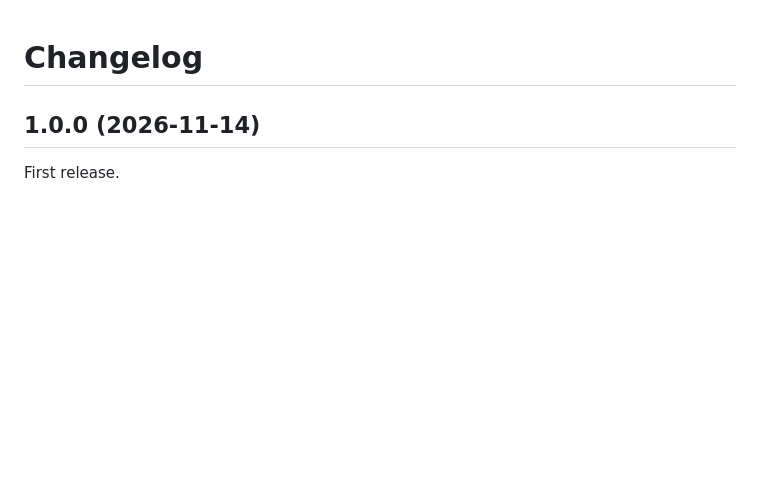
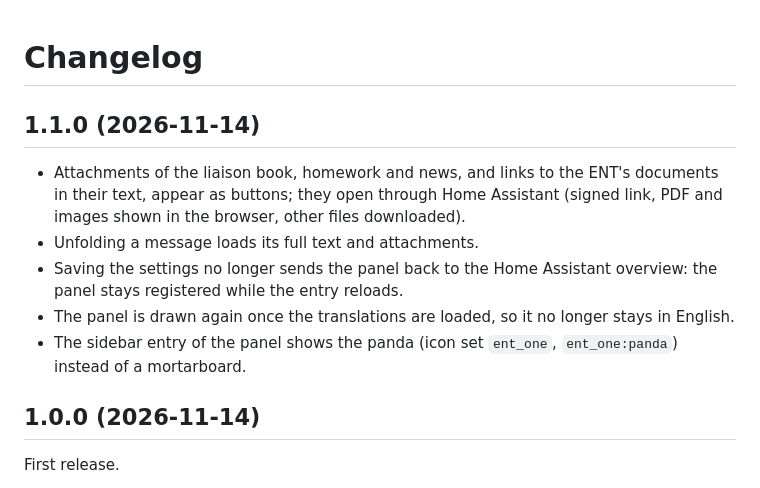
Before and after one commit to juju35/ha-ent-one, a Markdown page: CHANGELOG.md, the part around the change. Rendered like a GitHub page; blank space fills up the shorter version.

```diff
--- a/CHANGELOG.md
+++ b/CHANGELOG.md
@@ -1,4 +1,12 @@
 # Changelog
+
+## 1.1.0 (2026-11-14)
+
+- Attachments of the liaison book, homework and news, and links to the ENT's documents in their text, appear as buttons; they open through Home Assistant (signed link, PDF and images shown in the browser, other files downloaded).
+- Unfolding a message loads its full text and attachments.
+- Saving the settings no longer sends the panel back to the Home Assistant overview: the panel stays registered while the entry reloads.
+- The panel is drawn again once the translations are loaded, so it no longer stays in English.
+- The sidebar entry of the panel shows the panda (icon set `ent_one`, `ent_one:panda`) instead of a mortarboard.
 
 ## 1.0.0 (2026-11-14)
 
```
Also changed, not shown: README.md (+5 -3 lines), custom_components/ent_one/AGENT.md (+1 -0 lines), docs/one-logo.png (added), screenshots/card-message-dark.png (added), screenshots/card-message.png (added), screenshots/card-unfolded-dark.png, screenshots/card-unfolded.png, 12 other files.
